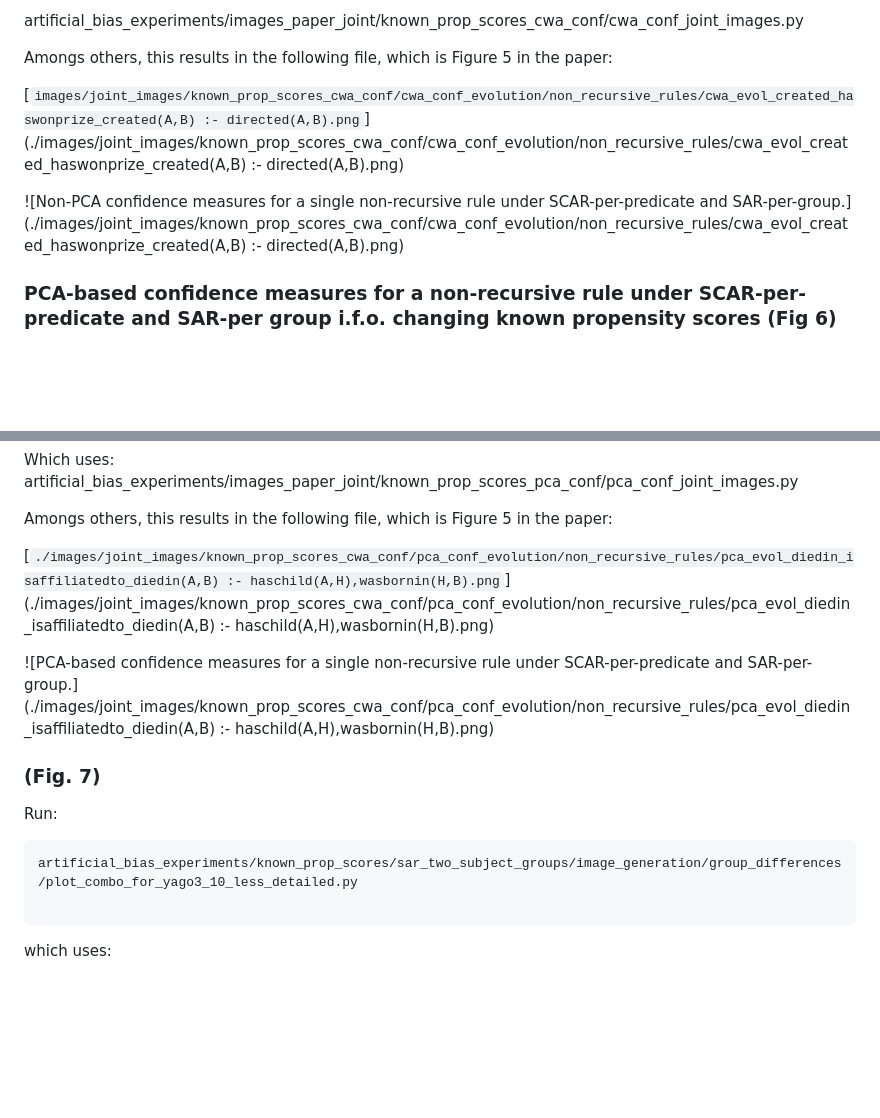
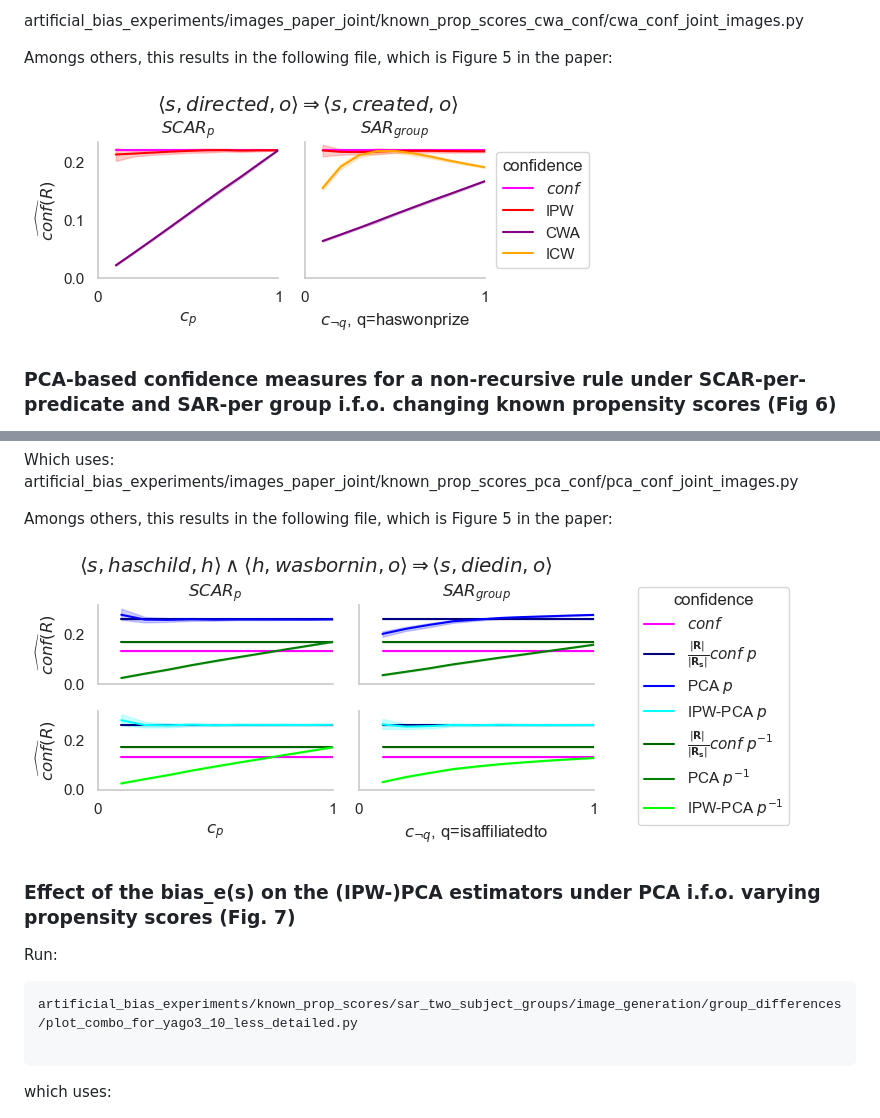
Before and after one commit to ML-KULeuven/KBC-as-PU-Learning, a Markdown page: README.md, 2 parts joined by grey strips. Rendered like a GitHub page; pictures changed too: images/github/cwa_evol_created_haswonprize_created.png (added), images/github/pca_evol_diedin_isaffiliatedto.png (added); blank space fills up the shorter version.

Commit message:
updated images

````diff
--- a/README.md
+++ b/README.md
@@ -43,9 +43,7 @@ artificial_bias_experiments/images_paper_joint/known_prop_scores_cwa_conf/cwa_co
 
 Amongs others, this results in the following file, which is Figure 5 in the paper:
 
-[`images/joint_images/known_prop_scores_cwa_conf/cwa_conf_evolution/non_recursive_rules/cwa_evol_created_haswonprize_created(A,B) :- directed(A,B).png`](./images/joint_images/known_prop_scores_cwa_conf/cwa_conf_evolution/non_recursive_rules/cwa_evol_created_haswonprize_created(A,B) :- directed(A,B).png)
-
-![Non-PCA confidence measures for a single non-recursive rule under SCAR-per-predicate and SAR-per-group.](./images/joint_images/known_prop_scores_cwa_conf/cwa_conf_evolution/non_recursive_rules/cwa_evol_created_haswonprize_created(A,B) :- directed(A,B).png)
+![Non-PCA confidence measures for a single non-recursive rule under SCAR-per-predicate and SAR-per-group.](./images/github/cwa_evol_created_haswonprize_created.png)
 
 
 ### PCA-based confidence measures for a non-recursive rule under SCAR-per-predicate and SAR-per group i.f.o. changing known propensity scores (Fig 6)
@@ -69,18 +67,15 @@ artificial_bias_experiments/images_paper_joint/known_prop_scores_pca_conf/pca_co
 
 Amongs others, this results in the following file, which is Figure 5 in the paper:
 
-[`./images/joint_images/known_prop_scores_cwa_conf/pca_conf_evolution/non_recursive_rules/pca_evol_diedin_isaffiliatedto_diedin(A,B) :- haschild(A,H),wasbornin(H,B).png`](./images/joint_images/known_prop_scores_cwa_conf/pca_conf_evolution/non_recursive_rules/pca_evol_diedin_isaffiliatedto_diedin(A,B) :- haschild(A,H),wasbornin(H,B).png)
-
-![PCA-based confidence measures for a single non-recursive rule under SCAR-per-predicate and SAR-per-group.](./images/joint_images/known_prop_scores_cwa_conf/pca_conf_evolution/non_recursive_rules/pca_evol_diedin_isaffiliatedto_diedin(A,B) :- haschild(A,H),wasbornin(H,B).png)
+![PCA-based confidence measures for a single non-recursive rule under SCAR-per-predicate and SAR-per-group.](./images/github/pca_evol_diedin_isaffiliatedto.png)
 
 
-### (Fig. 7)
+### Effect of the bias_e(s) on the (IPW-)PCA estimators under PCA i.f.o. varying propensity scores (Fig. 7)
 Run:
 ```shell
 artificial_bias_experiments/known_prop_scores/sar_two_subject_groups/image_generation/group_differences/plot_combo_for_yago3_10_less_detailed.py
 
 ```
-
 which uses:
 
 `artificial_bias_experiments/known_prop_scores/sar_two_subject_groups/image_generation/group_differences/plot_combined_group_difference_and_pca_selection_conf_evolution_less_detailed.py`
````
Also changed, not shown: other parts of README.md (+1 -1 lines), 3 other files.
